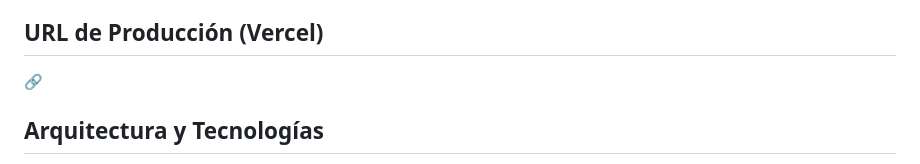
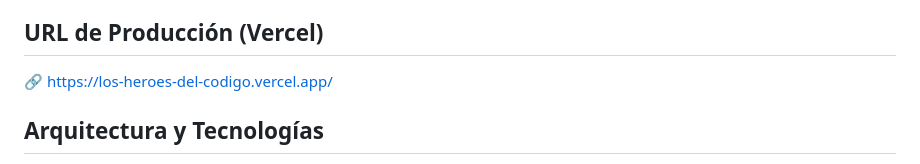
Before and after one commit to LuNanVarg/los-heroes-del-codigo, a Markdown page: README.md, the part around the change. Rendered like a GitHub page.

Commit message:
Update production URL in README
Se agrega el link de la página en vercel

```diff
--- a/README.md
+++ b/README.md
@@ -16,7 +16,7 @@ Sitio web concebido bajo una identidad visual de periódico editorial retro ("NE
 un sistema de navegación continuo, desarrollado íntegramente con tecnologías nativas sin librerías ni frameworks externos.
 
 ## URL de Producción (Vercel)
-🔗
+🔗 [https://los-heroes-del-codigo.vercel.app/](https://los-heroes-del-codigo.vercel.app/)
 
 ## Arquitectura y Tecnologías
 * **HTML5 Semántico:** Estructura modular basada en `<header>`, `<main>`, `<section>`, `<article>`, `<aside>` y `<footer>`.
```
